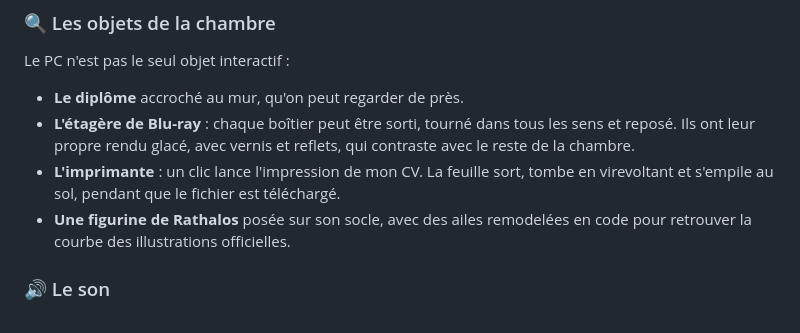
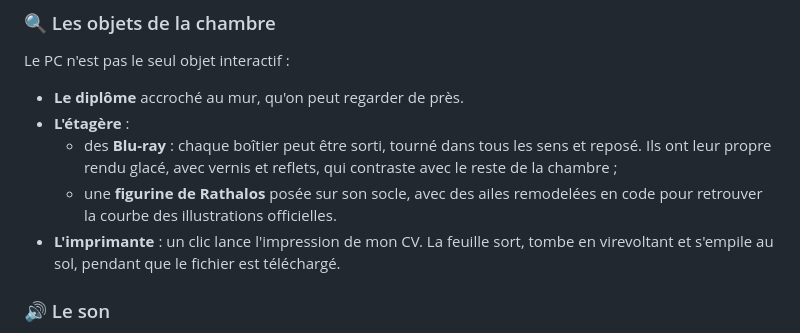
Before and after one commit to Mehdi-Pic/PORTFOLIO-DEV-3D, a Markdown page: README.md, the part around the change. Rendered like a GitHub page.

Commit message:
README : regroupe les Blu-ray et la figurine sous « L'étagère »
Co-Authored-By: Claude Opus 5.5 <noreply@anthropic.com>

```diff
--- a/README.md
+++ b/README.md
@@ -35,9 +35,10 @@ Fenêtres déplaçables, barre des tâches, menu Démarrer, horloge, illustratio
 Le PC n'est pas le seul objet interactif :
 
 - **Le diplôme** accroché au mur, qu'on peut regarder de près.
-- **L'étagère de Blu-ray** : chaque boîtier peut être sorti, tourné dans tous les sens et reposé. Ils ont leur propre rendu glacé, avec vernis et reflets, qui contraste avec le reste de la chambre.
+- **L'étagère** :
+  - des **Blu-ray** : chaque boîtier peut être sorti, tourné dans tous les sens et reposé. Ils ont leur propre rendu glacé, avec vernis et reflets, qui contraste avec le reste de la chambre ;
+  - une **figurine de Rathalos** posée sur son socle, avec des ailes remodelées en code pour retrouver la courbe des illustrations officielles.
 - **L'imprimante** : un clic lance l'impression de mon CV. La feuille sort, tombe en virevoltant et s'empile au sol, pendant que le fichier est téléchargé.
-- **Une figurine de Rathalos** posée sur son socle, avec des ailes remodelées en code pour retrouver la courbe des illustrations officielles.
 
 ### 🔊 Le son
 Tous les bruitages (boot, clics, fenêtres, imprimante…) sont **synthétisés en temps réel avec WebAudio**. Le projet ne contient aucun fichier audio.
```
